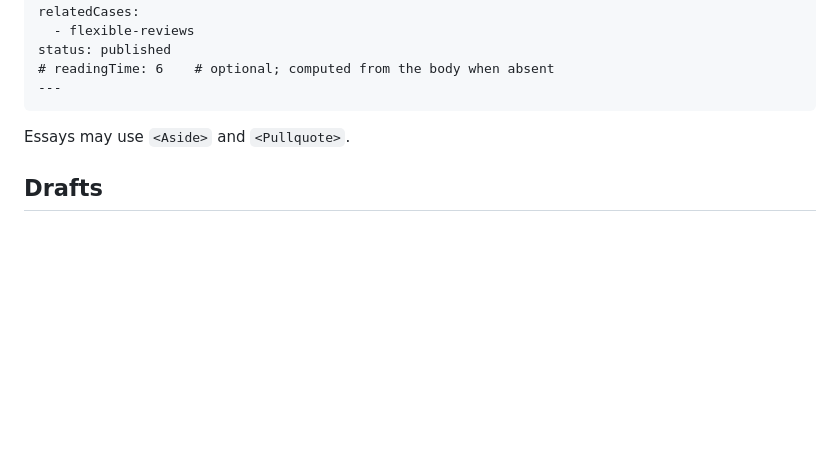
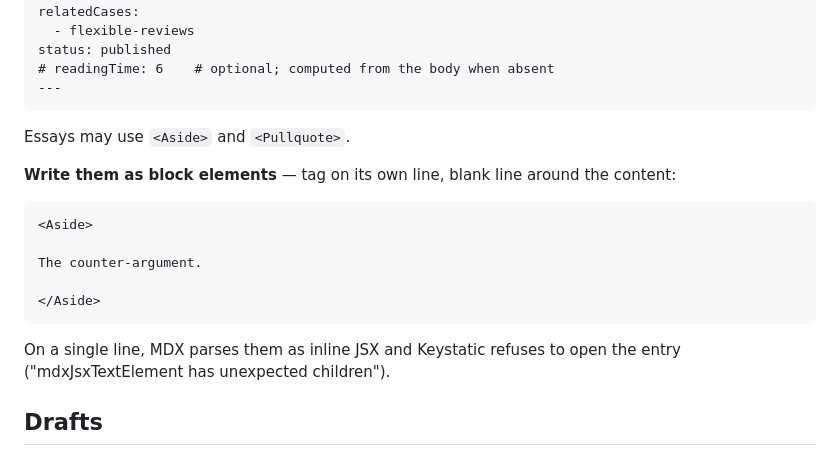
Before and after one commit to maciejurban/maciejurban.github.io, a Markdown page: README.md, the part around the change. Rendered like a GitHub page; blank space fills up the shorter version.

````diff
--- a/README.md
+++ b/README.md
@@ -109,6 +109,20 @@ status: published
 
 Essays may use `<Aside>` and `<Pullquote>`.
 
+**Write them as block elements** — tag on its own line, blank line around the
+content:
+
+```mdx
+<Aside>
+
+The counter-argument.
+
+</Aside>
+```
+
+On a single line, MDX parses them as inline JSX and Keystatic refuses to open
+the entry ("mdxJsxTextElement has unexpected children").
+
 ## Drafts
 
 `status: draft` items render in `npm run dev` and are absent from `npm run
````
Also changed, not shown: DESIGN-NOTES.md (+33 -0 lines).
